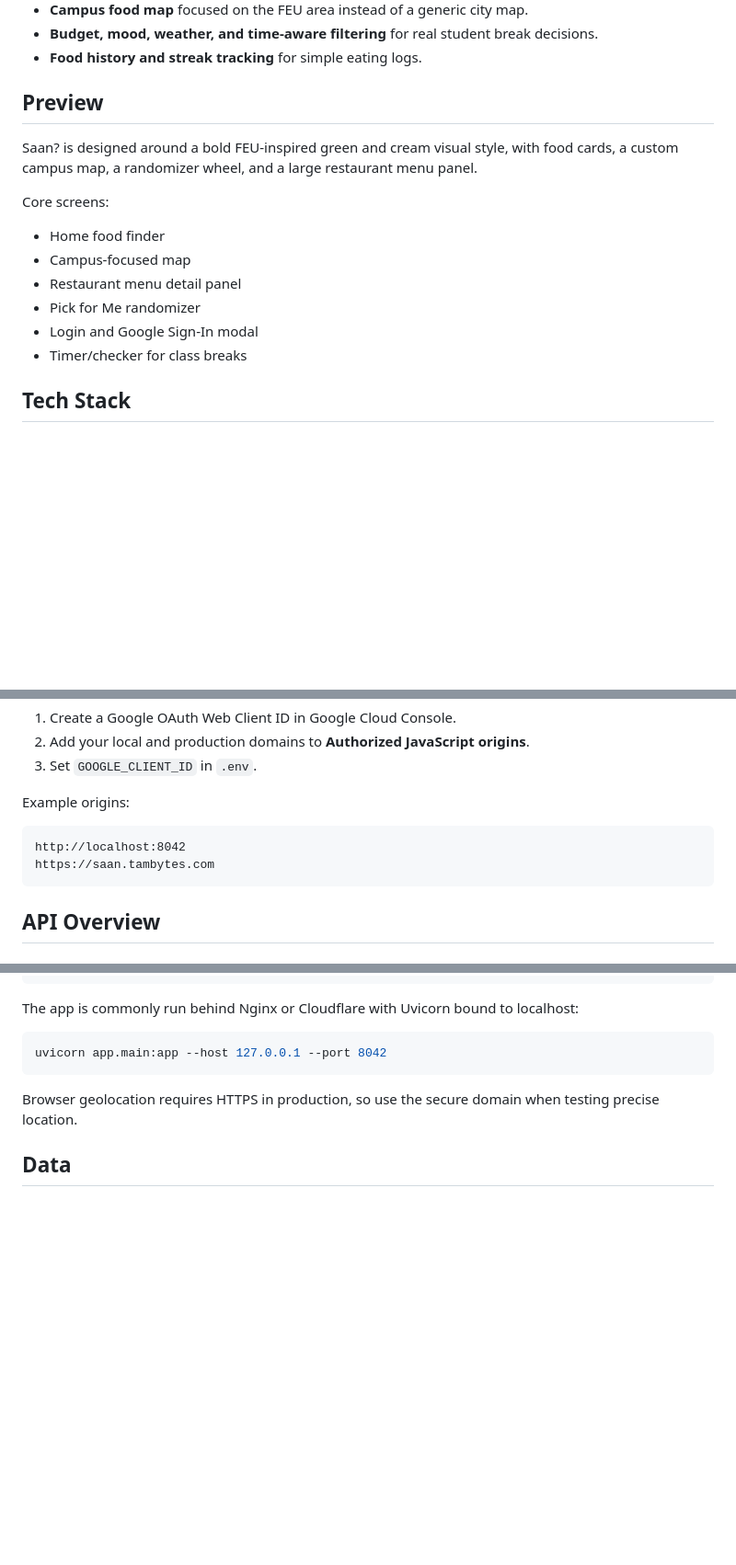
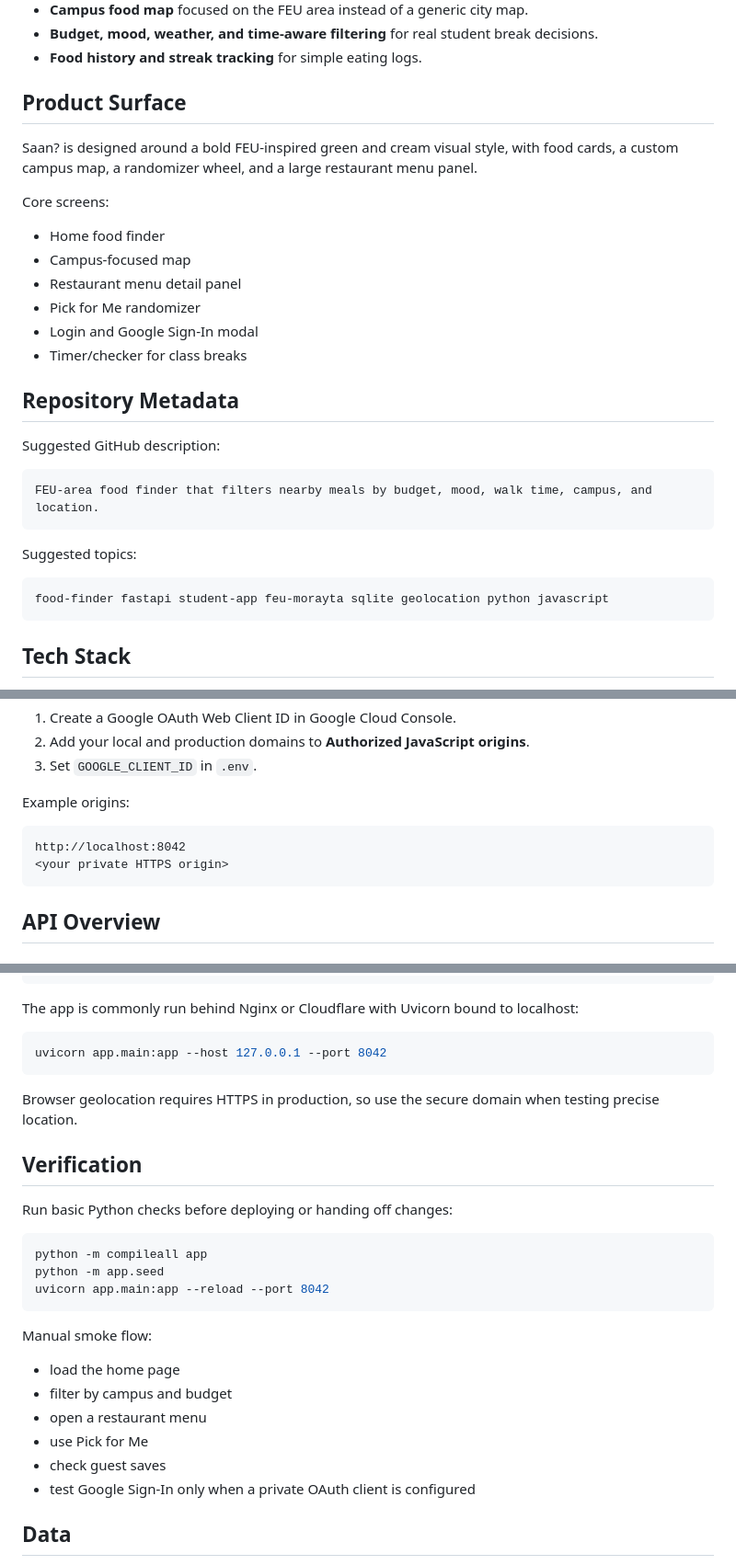
Before and after one commit to vanjDev/ACMDevWeek, a Markdown page: README.md, 3 parts joined by grey strips. Shown at 92% size. Rendered like a GitHub page; blank space fills up the shorter version.

Commit message:
docs: improve project README

````diff
--- a/README.md
+++ b/README.md
@@ -17,7 +17,7 @@ Instead of making students scroll through endless choices, Saan? filters nearby
 - **Budget, mood, weather, and time-aware filtering** for real student break decisions.
 - **Food history and streak tracking** for simple eating logs.
 
-## Preview
+## Product Surface
 
 Saan? is designed around a bold FEU-inspired green and cream visual style, with food cards, a custom campus map, a randomizer wheel, and a large restaurant menu panel.
 
@@ -29,6 +29,20 @@ Core screens:
 - Pick for Me randomizer
 - Login and Google Sign-In modal
 - Timer/checker for class breaks
+
+## Repository Metadata
+
+Suggested GitHub description:
+
+```text
+FEU-area food finder that filters nearby meals by budget, mood, walk time, campus, and location.
+```
+
+Suggested topics:
+
+```text
+food-finder fastapi student-app feu-morayta sqlite geolocation python javascript
+```
 
 ## Tech Stack
 
@@ -106,7 +120,7 @@ Example origins:
 
 ```text
 http://localhost:8042
-https://saan.tambytes.com
+<your private HTTPS origin>
 ```
 
 ## API Overview
@@ -181,6 +195,25 @@ uvicorn app.main:app --host 127.0.0.1 --port 8042
 
 Browser geolocation requires HTTPS in production, so use the secure domain when testing precise location.
 
+## Verification
+
+Run basic Python checks before deploying or handing off changes:
+
+```powershell
+python -m compileall app
+python -m app.seed
+uvicorn app.main:app --reload --port 8042
+```
+
+Manual smoke flow:
+
+- load the home page
+- filter by campus and budget
+- open a restaurant menu
+- use Pick for Me
+- check guest saves
+- test Google Sign-In only when a private OAuth client is configured
+
 ## Data
 
 Starter food data lives in [`app/seed.py`](app/seed.py). Coordinates are focused on the FEU/Morayta area and can be improved as more real food spot data becomes available.
````
Also changed, not shown: other parts of README.md (+4 -0 lines).
